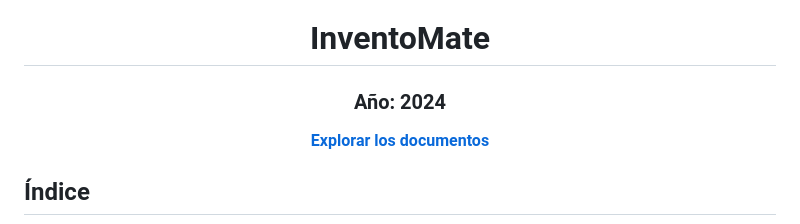
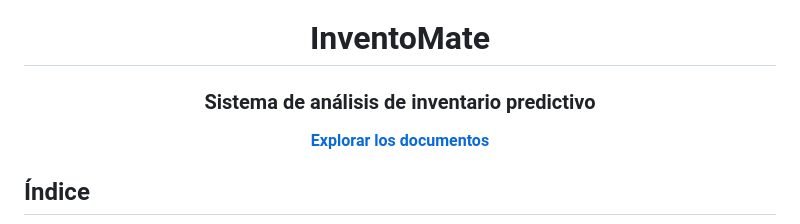
Before and after one commit to SimonDiLeoGIT/inventomate, a Markdown page: README.md, the part around one of its changes. GitHub-like rendering.

```diff
--- a/README.md
+++ b/README.md
@@ -8,7 +8,7 @@
   <p align="center">
     <a href="https://github.com/"><img src="https://github.com/SimonDiLeoGIT/inventomate/assets/162532272/42fbfa3e-2324-44c4-ac95-dae555fc8a7a" alt="Logo" width="120" height="120"></a>
     <h1 align="center">InventoMate</h1>
-    <h3 align="center">Año: 2024</h3>
+    <h3 align="center">Sistema de análisis de inventario predictivo</h3>
     <p align="center"><a href="https://github.com/SimonDiLeoGIT/inventomate.git"><strong>Explorar los documentos</strong></a></p>
   </p>
 
```
Also changed, not shown: other parts of README.md (+8 -3 lines).
